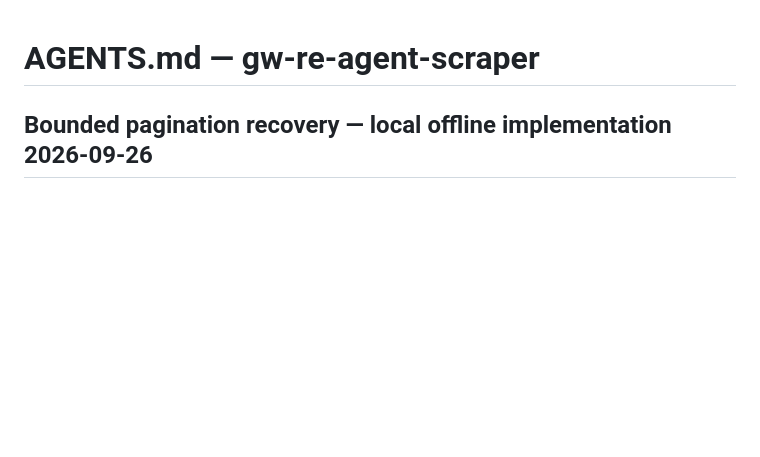
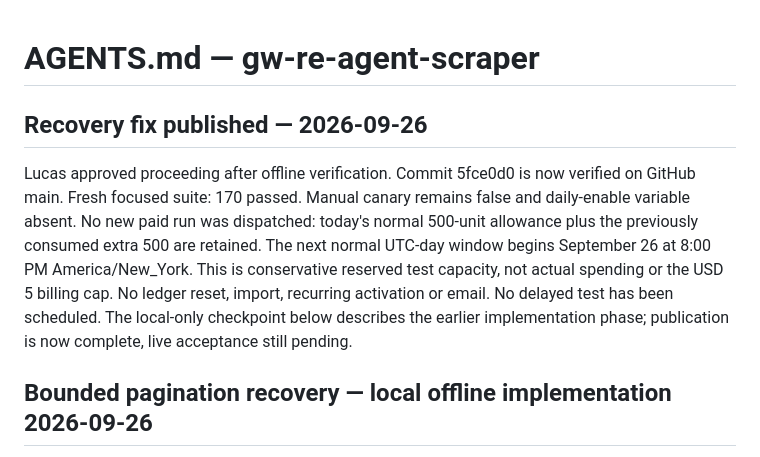
Before and after one commit to PMTinkerer/gw-re-agent-scraper, a Markdown page: AGENTS.md, the part around the change. Drawn GitHub-style; blank space fills up the shorter version.

```diff
--- a/AGENTS.md
+++ b/AGENTS.md
@@ -1,4 +1,16 @@
 # AGENTS.md — gw-re-agent-scraper
+
+## Recovery fix published — 2026-09-26
+
+Lucas approved proceeding after offline verification. Commit 5fce0d0 is now
+verified on GitHub main. Fresh focused suite: 170 passed. Manual canary remains
+false and daily-enable variable absent. No new paid run was dispatched: today's
+normal 500-unit allowance plus the previously consumed extra 500 are retained.
+The next normal UTC-day window begins September 26 at 8:00 PM America/New_York.
+This is conservative reserved test capacity, not actual spending or the USD 5
+billing cap. No ledger reset, import, recurring activation or email. No delayed
+test has been scheduled. The local-only checkpoint below describes the earlier
+implementation phase; publication is now complete, live acceptance still pending.
 
 ## Bounded pagination recovery — local offline implementation 2026-09-26
 
```
Also changed, not shown: docs/bounded-discovery-retry-verification-2026-09-26.md (+17 -0 lines), docs/incremental-active-refresh.md (+8 -0 lines).
